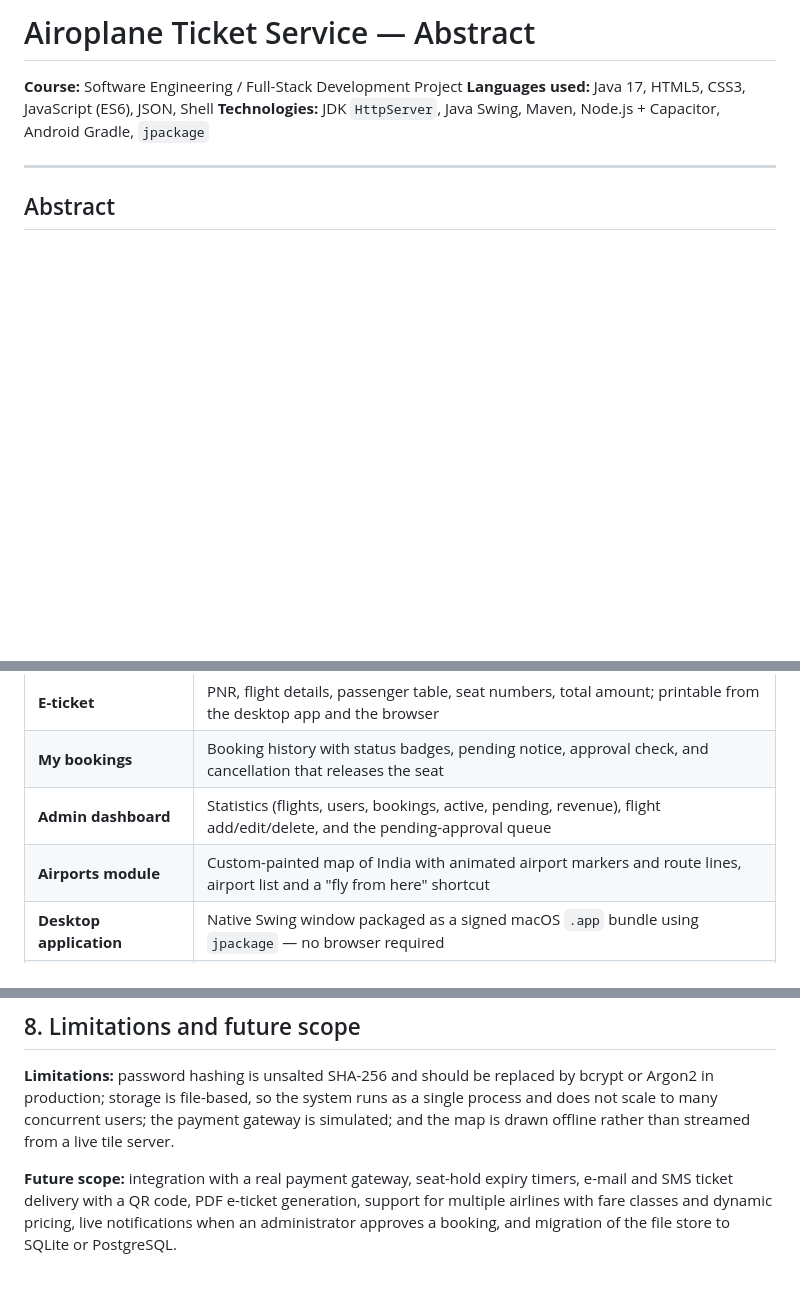
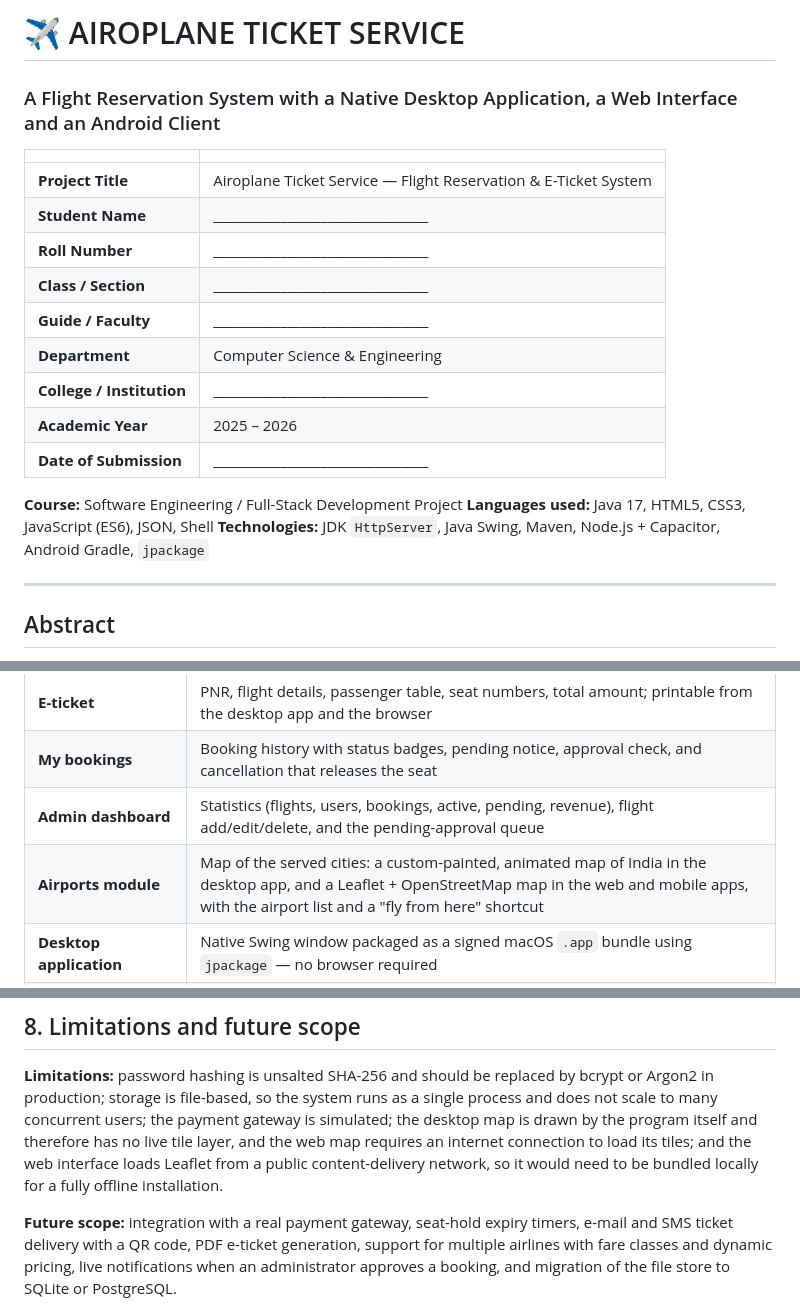
Before and after one commit to Mrkarthik123/airoplane-ticket-service, a Markdown page: ABSTRACT.md, 3 parts joined by grey strips. Drawn GitHub-style; blank space fills up the shorter version.

```diff
--- a/ABSTRACT.md
+++ b/ABSTRACT.md
@@ -1,4 +1,18 @@
-# Airoplane Ticket Service — Abstract
+# ✈ AIROPLANE TICKET SERVICE
+
+### A Flight Reservation System with a Native Desktop Application, a Web Interface and an Android Client
+
+| | |
+|---|---|
+| **Project Title** | Airoplane Ticket Service — Flight Reservation & E-Ticket System |
+| **Student Name** | ________________________________ |
+| **Roll Number** | ________________________________ |
+| **Class / Section** | ________________________________ |
+| **Guide / Faculty** | ________________________________ |
+| **Department** | Computer Science & Engineering |
+| **College / Institution** | ________________________________ |
+| **Academic Year** | 2025 – 2026 |
+| **Date of Submission** | ________________________________ |
 
 **Course:** Software Engineering / Full-Stack Development Project
 **Languages used:** Java 17, HTML5, CSS3, JavaScript (ES6), JSON, Shell
@@ -114,7 +128,7 @@ an administrator confirms it" is enforced identically in all three applications.
 | **E-ticket** | PNR, flight details, passenger table, seat numbers, total amount; printable from the desktop app and the browser |
 | **My bookings** | Booking history with status badges, pending notice, approval check, and cancellation that releases the seat |
 | **Admin dashboard** | Statistics (flights, users, bookings, active, pending, revenue), flight add/edit/delete, and the pending-approval queue |
-| **Airports module** | Custom-painted map of India with animated airport markers and route lines, airport list and a "fly from here" shortcut |
+| **Airports module** | Map of the served cities: a custom-painted, animated map of India in the desktop app, and a Leaflet + OpenStreetMap map in the web and mobile apps, with the airport list and a "fly from here" shortcut |
 | **Desktop application** | Native Swing window packaged as a signed macOS `.app` bundle using `jpackage` — no browser required |
 | **Web / PWA and Android** | The same interface as an installable web app and as a Capacitor-based Android APK |
 
@@ -294,8 +308,10 @@ interface.
 
 **Limitations:** password hashing is unsalted SHA-256 and should be replaced by bcrypt or Argon2 in
 production; storage is file-based, so the system runs as a single process and does not scale to many
-concurrent users; the payment gateway is simulated; and the map is drawn offline rather than streamed from
-a live tile server.
+concurrent users; the payment gateway is simulated; the desktop map is drawn by the program itself and
+therefore has no live tile layer, and the web map requires an internet connection to load its tiles; and
+the web interface loads Leaflet from a public content-delivery network, so it would need to be bundled
+locally for a fully offline installation.
 
 **Future scope:** integration with a real payment gateway, seat-hold expiry timers, e-mail and SMS ticket
 delivery with a QR code, PDF e-ticket generation, support for multiple airlines with fare classes and
```
Also changed, not shown: PROJECT_ABSTRACT.md (deleted, +0 -262 lines), README.md (+3 -2 lines).
